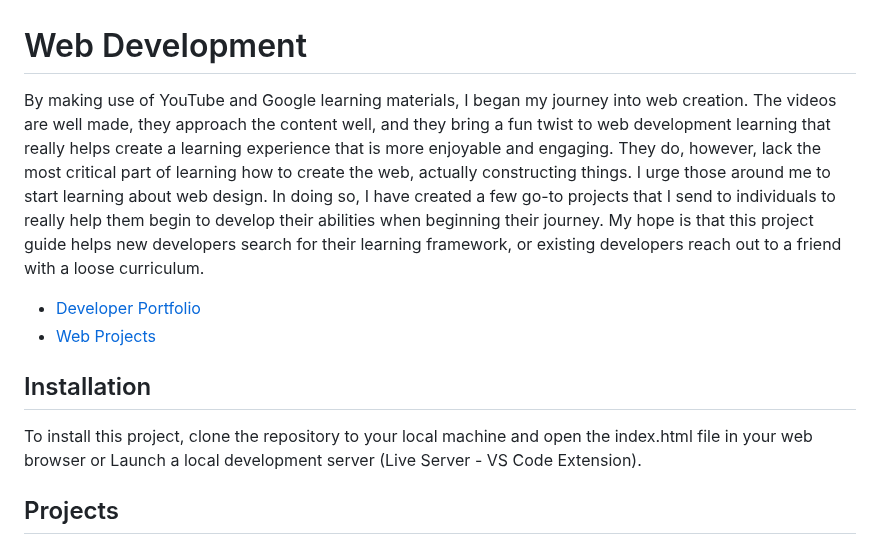
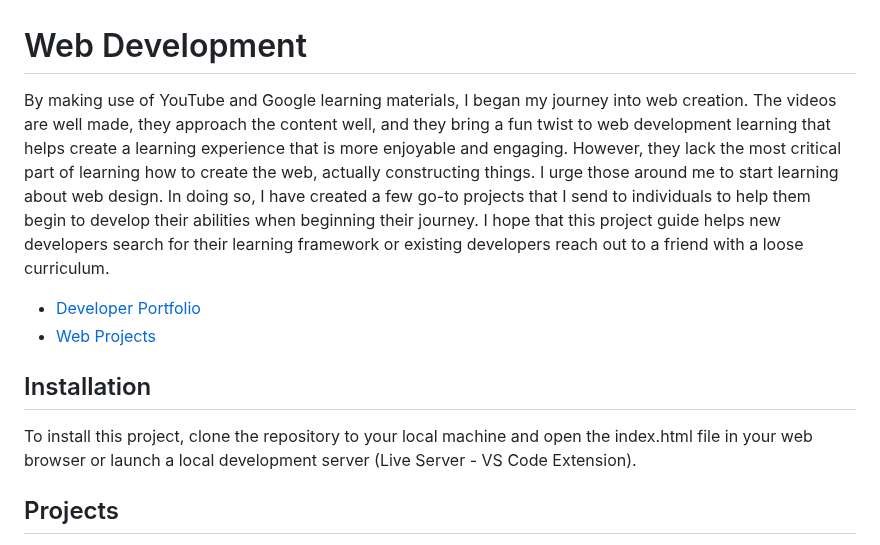
Before and after one commit to thesushilsharma/Web-Development, a Markdown page: README.md, the part around one of its changes. Drawn GitHub-style.

```diff
--- a/README.md
+++ b/README.md
@@ -1,12 +1,12 @@
 # Web Development
 
-By making use of YouTube and Google learning materials, I began my journey into web creation. The videos are well made, they approach the content well, and they bring a fun twist to web development learning that really helps create a learning experience that is more enjoyable and engaging. They do, however, lack the most critical part of learning how to create the web, actually constructing things. I urge those around me to start learning about web design. In doing so, I have created a few go-to projects that I send to individuals to really help them begin to develop their abilities when beginning their journey. My hope is that this project guide helps new developers search for their learning framework, or existing developers reach out to a friend with a loose curriculum.
+By making use of YouTube and Google learning materials, I began my journey into web creation. The videos are well made, they approach the content well, and they bring a fun twist to web development learning that helps create a learning experience that is more enjoyable and engaging. However, they lack the most critical part of learning how to create the web, actually constructing things. I urge those around me to start learning about web design. In doing so, I have created a few go-to projects that I send to individuals to help them begin to develop their abilities when beginning their journey. I hope that this project guide helps new developers search for their learning framework or existing developers reach out to a friend with a loose curriculum.
 
 - [Developer Portfolio](https://thesushilsharma.github.io)
 - [Web Projects](https://thesushilsharma.github.io/Web-Development/)
 
 ## Installation
-To install this project, clone the repository to your local machine and open the index.html file in your web browser or Launch a local development server (Live Server - VS Code Extension).
+To install this project, clone the repository to your local machine and open the index.html file in your web browser or launch a local development server (Live Server - VS Code Extension).
 
 ## Projects
 
```
Also changed, not shown: other parts of README.md (+1 -0 lines).
